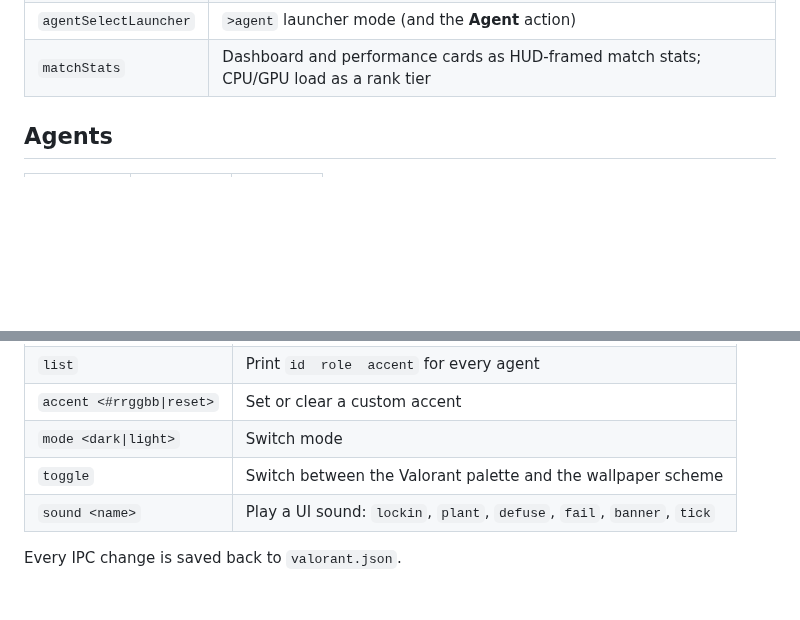
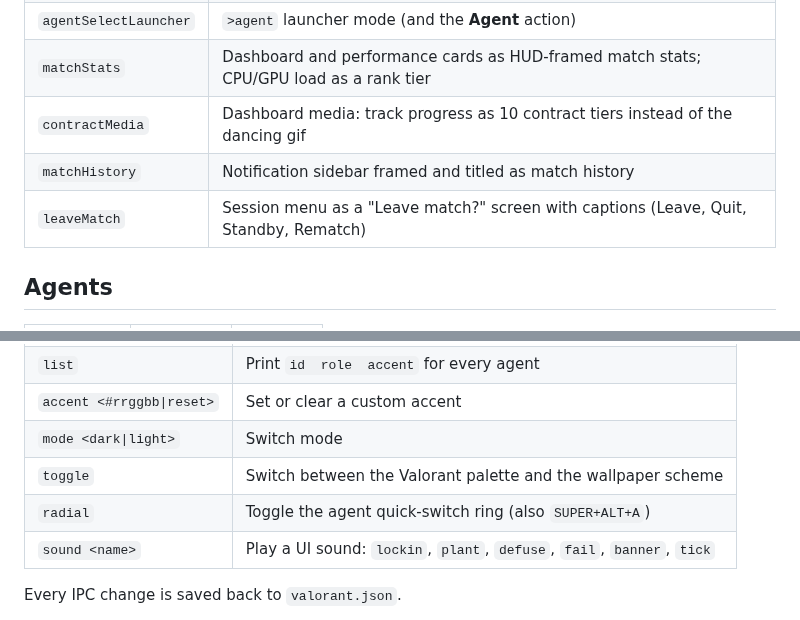
Before and after one commit to aditya36900/Valo-skin, a Markdown page: docs/VALORANT.md, 2 parts joined by grey strips. Rendered like a GitHub page; blank space fills up the shorter version.

```diff
--- a/docs/VALORANT.md
+++ b/docs/VALORANT.md
@@ -81,6 +81,9 @@ They all also require `enabled: true`.
 | `spikeLock` | Lock screen password input as a spike defuse bar |
 | `agentSelectLauncher` | `>agent` launcher mode (and the **Agent** action) |
 | `matchStats` | Dashboard and performance cards as HUD-framed match stats; CPU/GPU load as a rank tier |
+| `contractMedia` | Dashboard media: track progress as 10 contract tiers instead of the dancing gif |
+| `matchHistory` | Notification sidebar framed and titled as match history |
+| `leaveMatch` | Session menu as a "Leave match?" screen with captions (Leave, Quit, Standby, Rematch) |
 
 ## Agents
 
@@ -136,6 +139,7 @@ All commands are available as `qs -c caelestia ipc call valorant <cmd> [arg]` or
 | `accent <#rrggbb\|reset>` | Set or clear a custom accent |
 | `mode <dark\|light>` | Switch mode |
 | `toggle` | Switch between the Valorant palette and the wallpaper scheme |
+| `radial` | Toggle the agent quick-switch ring (also `SUPER+ALT+A`) |
 | `sound <name>` | Play a UI sound: `lockin`, `plant`, `defuse`, `fail`, `banner`, `tick` |
 
 Every IPC change is saved back to `valorant.json`.
```
Also changed, not shown: README.md (+6 -0 lines), docs/DOTFILES.md (+1 -0 lines), docs/previews/agent-radial.png (added), docs/previews/leave-match-contract.png (added), 11 other files.
